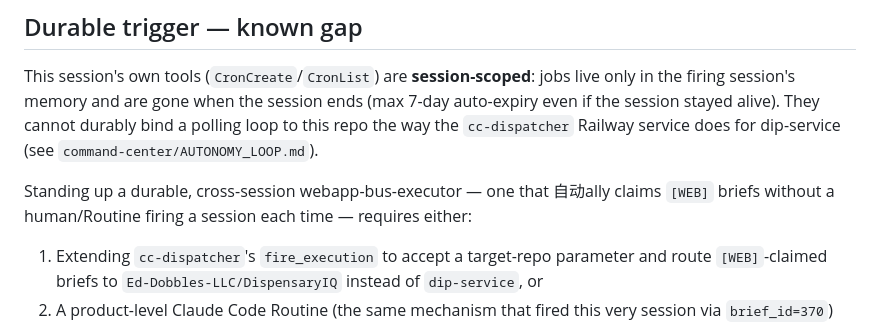
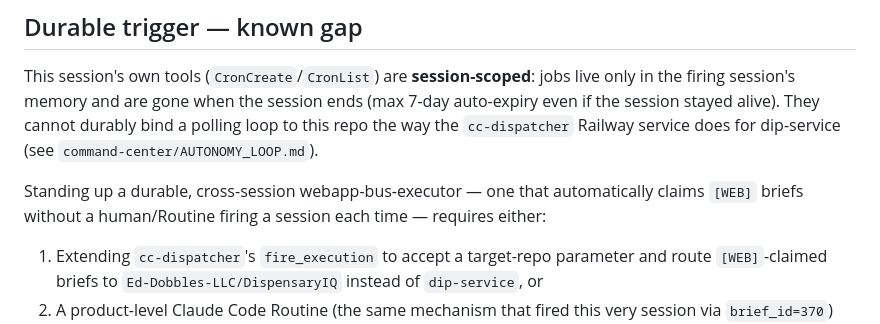
Before and after one commit to Ed-Dobbles-LLC/DispensaryIQ, a Markdown page: docs/WEBAPP_BUS_EXECUTOR.md, the part around the change. Rendered like a GitHub page.

Commit message:
fix: garbled character in WEBAPP_BUS_EXECUTOR.md

```diff
--- a/docs/WEBAPP_BUS_EXECUTOR.md
+++ b/docs/WEBAPP_BUS_EXECUTOR.md
@@ -94,8 +94,8 @@ durably bind a polling loop to this repo the way the `cc-dispatcher` Railway
 service does for dip-service (see `command-center/AUTONOMY_LOOP.md`).
 
 Standing up a durable, cross-session webapp-bus-executor — one that
-自动ally claims `[WEB]` briefs without a human/Routine firing a session each
-time — requires either:
+automatically claims `[WEB]` briefs without a human/Routine firing a session
+each time — requires either:
 1. Extending `cc-dispatcher`'s `fire_execution` to accept a target-repo
    parameter and route `[WEB]`-claimed briefs to `Ed-Dobbles-LLC/DispensaryIQ`
    instead of `dip-service`, or
```
